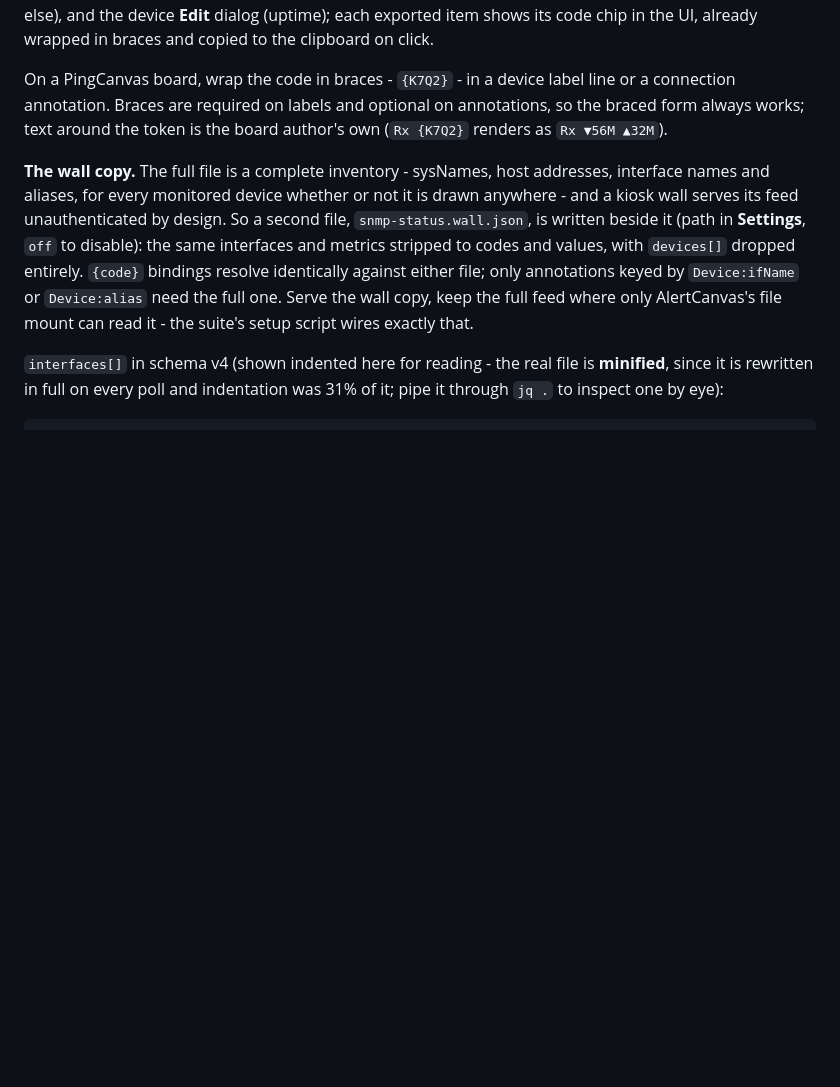
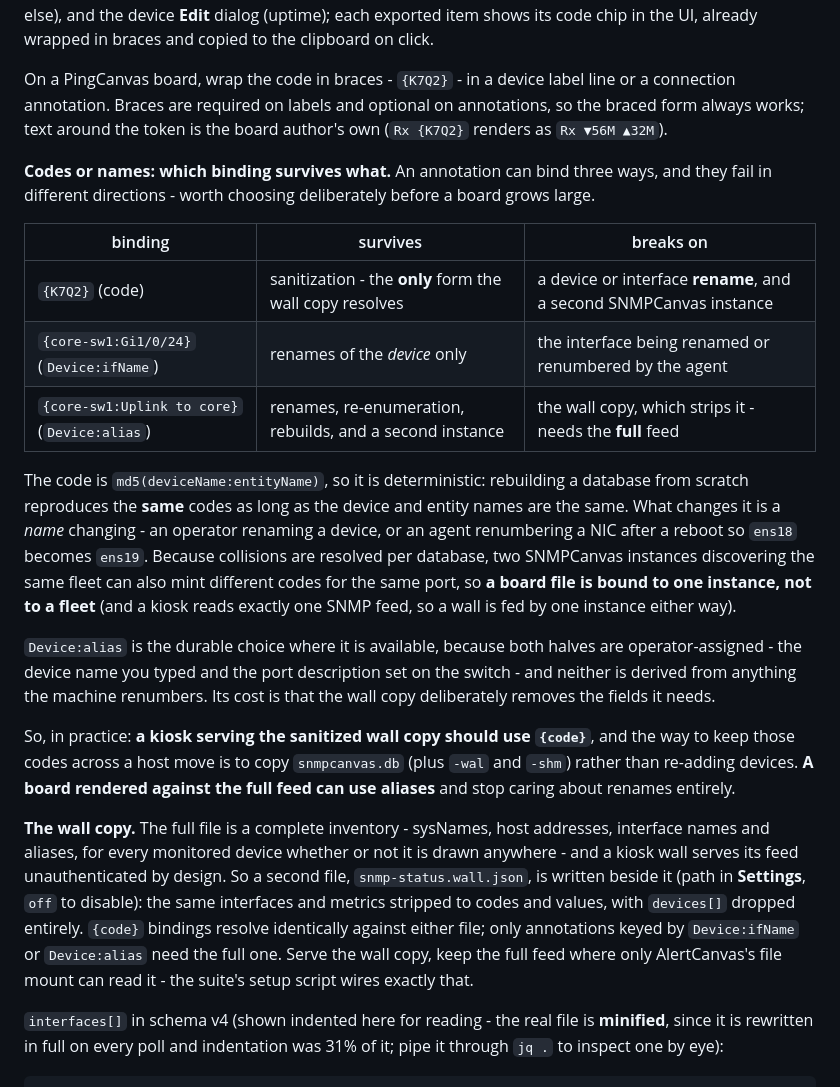
Before and after one commit to RootSwitch/SNMPCanvas, a Markdown page: README.md, the part around the change. Drawn GitHub-style; blank space fills up the shorter version.

Commit message:
README: which board binding survives what
Four separate incidents this week came down to one undocumented fact:
an annotation can bind by {code}, Device:ifName or Device:alias, and
they break in opposite directions. Nobody could have chosen between
them without reading snmp-layer.js and exporter.js side by side.

The tradeoff, now stated as a table: a code is the ONLY form the
sanitized wall copy can resolve, because that copy deliberately strips
device/name/alias/ifIndex - but it is minted from
md5(deviceName:entityName), so a rename or a second instance changes
it. An alias survives renames, agent re-enumeration, rebuilds and a
second instance, because both halves are operator-assigned - but it
needs the full feed, which is the one a wall must not serve.

Two facts that follow, also now written down: codes are deterministic,
so rebuilding a database with the same names reproduces the same codes
and copying snmpcanvas.db across a host move preserves them; and since
collisions resolve per database, a board file is bound to one instance
rather than to a fleet - which a kiosk enforces anyway by reading
exactly one SNMP feed.

Corrects advice I gave twice that aliases are simply the durable
choice. True against the full feed, false for a wall.

Co-Authored-By: Claude Fable 5 <noreply@anthropic.com>

```diff
--- a/README.md
+++ b/README.md
@@ -549,6 +549,35 @@ label line or a connection annotation. Braces are required on labels and
 optional on annotations, so the braced form always works; text around the
 token is the board author's own (`Rx {K7Q2}` renders as `Rx ▼56M ▲32M`).
 
+**Codes or names: which binding survives what.** An annotation can bind three
+ways, and they fail in different directions - worth choosing deliberately
+before a board grows large.
+
+| binding | survives | breaks on |
+|---|---|---|
+| `{K7Q2}` (code) | sanitization - the **only** form the wall copy resolves | a device or interface **rename**, and a second SNMPCanvas instance |
+| `{core-sw1:Gi1/0/24}` (`Device:ifName`) | renames of the *device* only | the interface being renamed or renumbered by the agent |
+| `{core-sw1:Uplink to core}` (`Device:alias`) | renames, re-enumeration, rebuilds, and a second instance | the wall copy, which strips it - needs the **full** feed |
+
+The code is `md5(deviceName:entityName)`, so it is deterministic: rebuilding a
+database from scratch reproduces the **same** codes as long as the device and
+entity names are the same. What changes it is a *name* changing - an operator
+renaming a device, or an agent renumbering a NIC after a reboot so `ens18`
+becomes `ens19`. Because collisions are resolved per database, two SNMPCanvas
+instances discovering the same fleet can also mint different codes for the same
+port, so **a board file is bound to one instance, not to a fleet** (and a kiosk
+reads exactly one SNMP feed, so a wall is fed by one instance either way).
+
+`Device:alias` is the durable choice where it is available, because both halves
+are operator-assigned - the device name you typed and the port description set
+on the switch - and neither is derived from anything the machine renumbers. Its
+cost is that the wall copy deliberately removes the fields it needs.
+
+So, in practice: **a kiosk serving the sanitized wall copy should use `{code}`**,
+and the way to keep those codes across a host move is to copy `snmpcanvas.db`
+(plus `-wal` and `-shm`) rather than re-adding devices. **A board rendered
+against the full feed can use aliases** and stop caring about renames entirely.
+
 **The wall copy.** The full file is a complete inventory - sysNames, host
 addresses, interface names and aliases, for every monitored device whether or
 not it is drawn anywhere - and a kiosk wall serves its feed unauthenticated
```
Also changed, not shown: CHANGELOG.md (+9 -0 lines).
